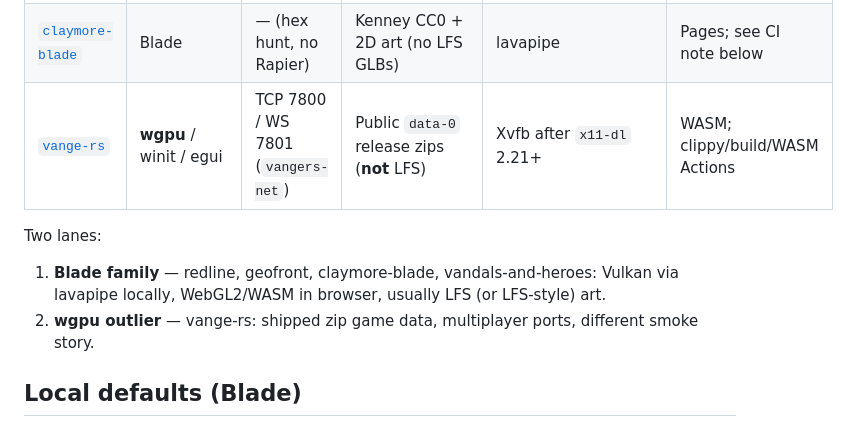
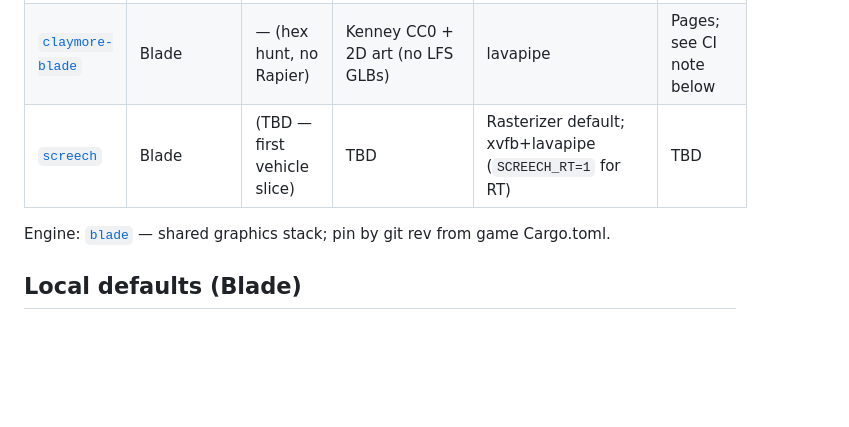
Before and after one commit to kvark/vandals-and-heroes, a Markdown page: docs/gamedev-baseline.md, the part around one of its changes. Rendered like a GitHub page; blank space fills up the shorter version.

```diff
--- a/docs/gamedev-baseline.md
+++ b/docs/gamedev-baseline.md
@@ -23,12 +38,9 @@ Living notes also: https://hackmd.io/s/HkMqq2btze
 | [`redline`](https://github.com/kvark/redline) | Blade | Rapier joints | Git LFS (Kenney CC0) | lavapipe / Xvfb smoke + scripted drives | WASM + Pages |
 | [`geofront`](https://github.com/kvark/geofront) | Blade (pin by **git rev**; see blade#389) | — | Quaternius / LFS-style GLBs; `scripts/fetch-shaders.sh` | `GEOFRONT_AUTOPLAY=1` under Xvfb + lavapipe | WASM |
 | [`claymore-blade`](https://github.com/kvark/claymore-blade) | Blade | — (hex hunt, no Rapier) | Kenney CC0 + 2D art (no LFS GLBs) | lavapipe | Pages; see CI note below |
-| [`vange-rs`](https://github.com/kvark/vange-rs) | **wgpu** / winit / egui | TCP 7800 / WS 7801 (`vangers-net`) | Public `data-0` release zips (**not** LFS) | Xvfb after `x11-dl` 2.21+ | WASM; clippy/build/WASM Actions |
+| [`screech`](https://github.com/kvark/screech) | Blade | (TBD — first vehicle slice) | TBD | Rasterizer default; xvfb+lavapipe (`SCREECH_RT=1` for RT) | TBD |
 
-Two lanes:
-
-1. **Blade family** — redline, geofront, claymore-blade, vandals-and-heroes: Vulkan via lavapipe locally, WebGL2/WASM in browser, usually LFS (or LFS-style) art.
-2. **wgpu outlier** — vange-rs: shipped zip game data, multiplayer ports, different smoke story.
+Engine: [`blade`](https://github.com/kvark/blade) — shared graphics stack; pin by git rev from game Cargo.toml.
 
 ## Local defaults (Blade)
 
```
Also changed, not shown: other parts of docs/gamedev-baseline.md (+30 -13 lines).
